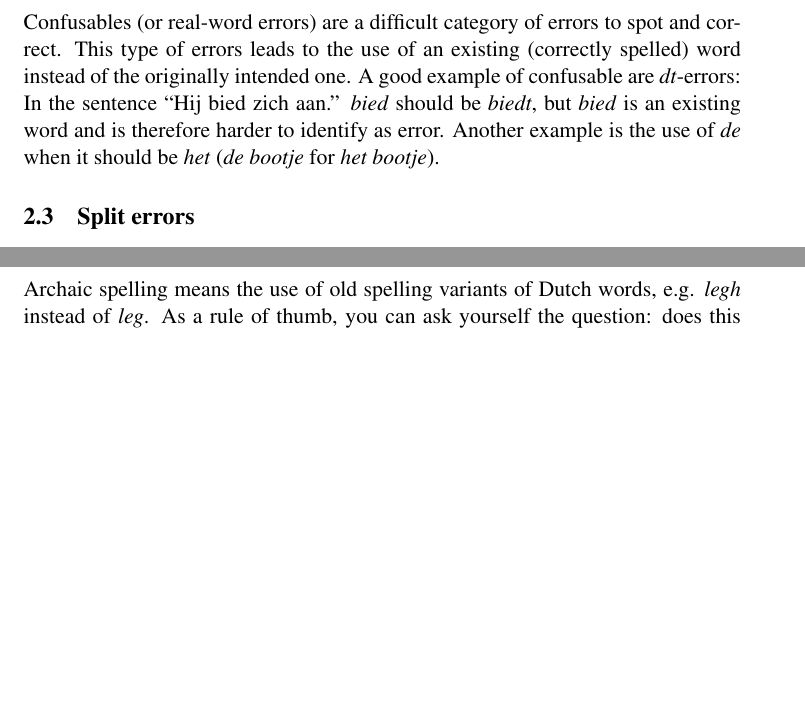
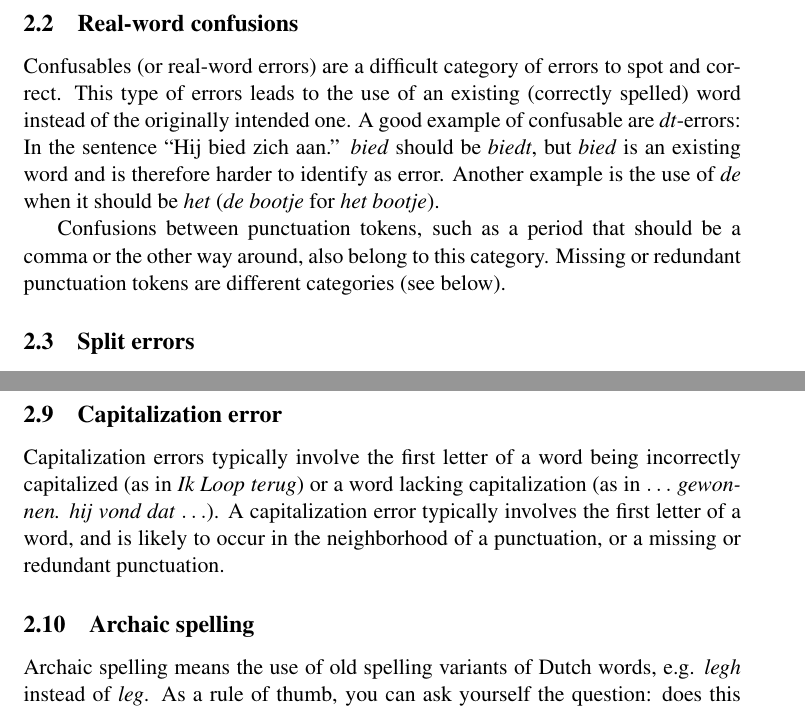
Before and after one commit to proycon/flat, a LaTeX document (docs/Annotation_guidelines_2014.tex): two parts of pages 3 and 4 of 7, joined at a grey line, cut at the place of the change, the shorter picture padded with empty space. Compiled offline with pdfLaTeX.

Commit message:
additions to the guidelines: 11th category

```diff
--- a/docs/Annotation_guidelines_2014.tex
+++ b/docs/Annotation_guidelines_2014.tex
@@ -106,6 +109,10 @@ sentence ``Hij bied zich aan.'' \emph{bied} should be \emph{biedt},
 but \emph{bied} is an existing word and is therefore harder to
 identify as error.  Another example is the use of \emph{de} when it
 should be \emph{het} (\emph{de bootje} for \emph{het bootje}).
+
+Confusions between punctuation tokens, such as a period that should be a
+comma or the other way around, also belong to this category. Missing
+or redundant punctuation tokens are different categories (see below).
 
 \subsection{Split errors}
 
@@ -152,6 +159,15 @@ E.g. \emph{honden;eigenaren} instead of \emph{hondeneigenaren}. It is
 important to notice, however, that a hyphen (verbindingsstreep) is not
 considered punctuation in this context. The same is true for an
 apostrophe used in i.e.  plural forms in Dutch (\emph{caf\'e's}).
+
+\subsection{Capitalization error}
+
+Capitalization errors typically involve the first letter of a word
+being incorrectly capitalized (as in {\em Ik Loop terug}) or a word
+lacking capitalization (as in {\em $\ldots$ gewonnen. hij vond dat
+  $\ldots$}). A capitalization error typically involves the first
+letter of a word, and is likely to occur in the neighborhood of a
+punctuation, or a missing or redundant punctuation.
 
 \subsection{Archaic spelling}
 
```
Also changed, not shown: docs/Annotation_guidelines_2014.tex (17 more changed lines).
